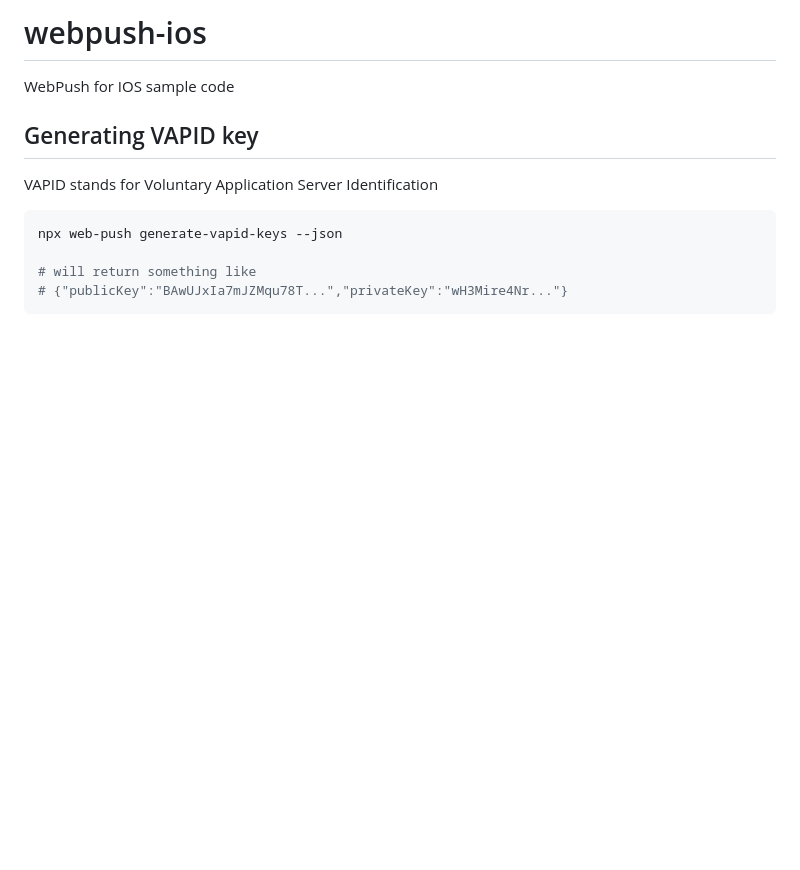
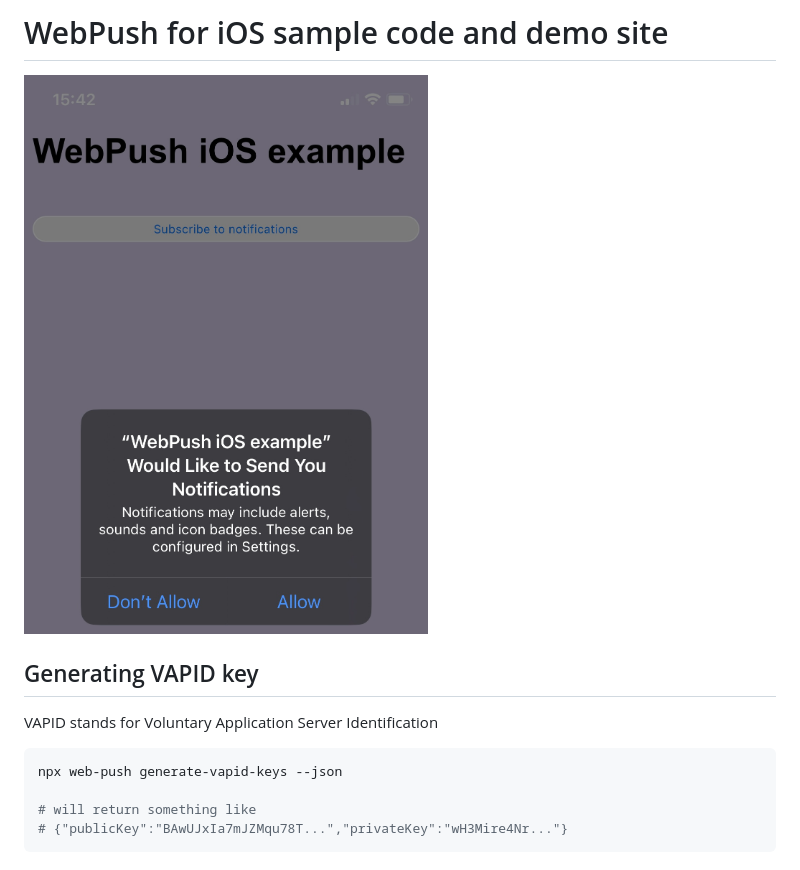
Before and after one commit to andreinwald/webpush-ios-example, a Markdown page: README.md, the part around the change. Rendered like a GitHub page; pictures changed too: images/webpush-iphone-prompt.jpg (added); blank space fills up the shorter version.

Commit message:
added screenshot

```diff
--- a/README.md
+++ b/README.md
@@ -1,5 +1,5 @@
-# webpush-ios
-WebPush for IOS sample code
+# WebPush for iOS sample code and demo site
+![screenshot of webpush iphone prompt](images/webpush-iphone-prompt.jpg)
 
 
 ## Generating VAPID key
```
